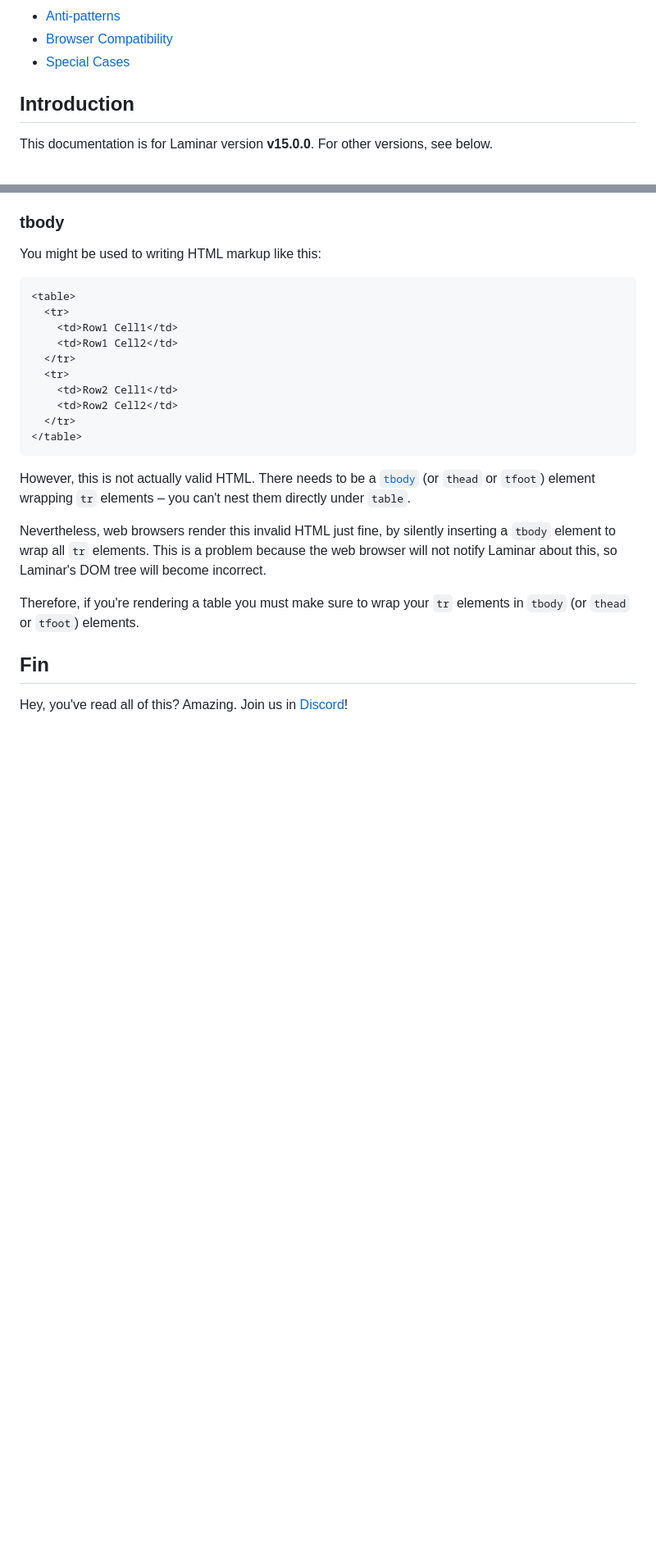
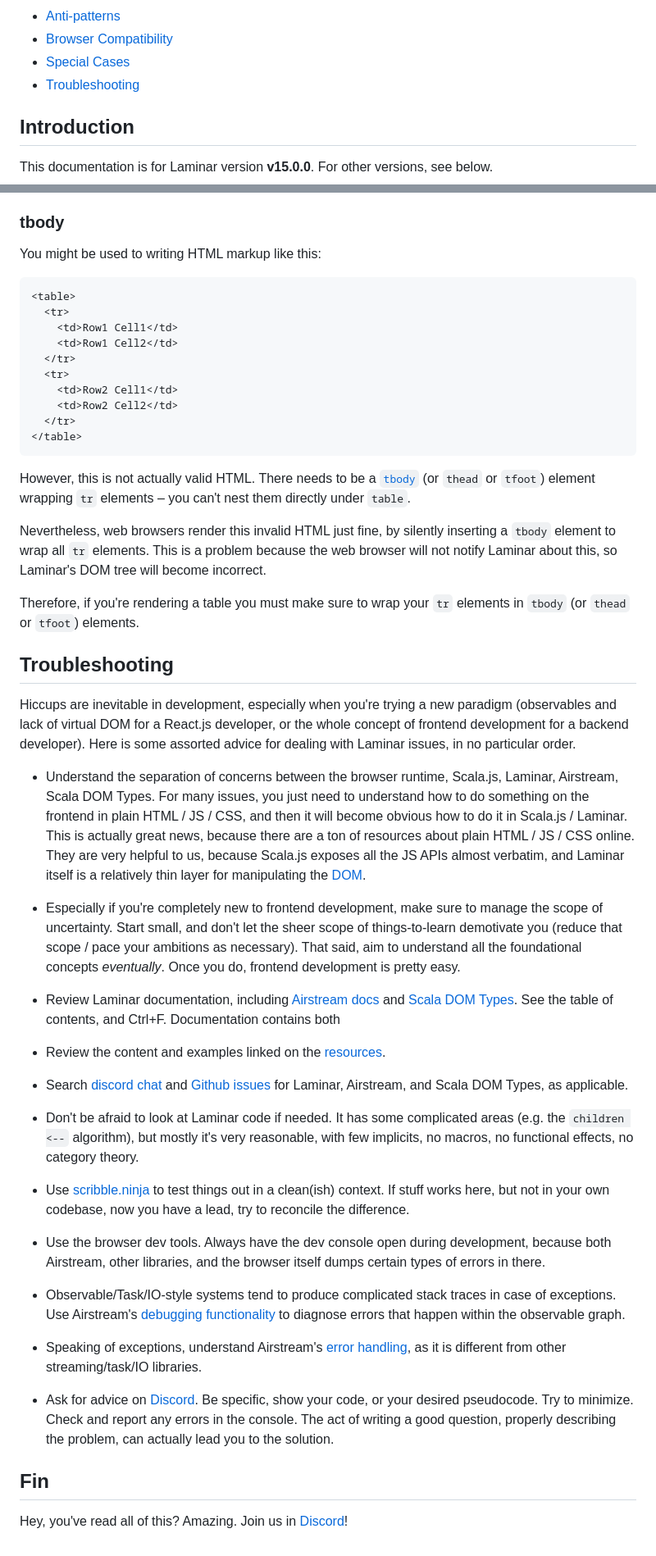
Before and after one commit to raquo/Laminar, a Markdown page: website/docs/documentation.md, 2 parts joined by grey strips. Shown at 82% size. Rendered like a GitHub page; blank space fills up the shorter version.

Commit message:
Docs: Troubleshooting section

```diff
--- a/website/docs/documentation.md
+++ b/website/docs/documentation.md
@@ -73,6 +73,7 @@ title: Documentation
 * [Anti-patterns](#anti-patterns)
 * [Browser Compatibility](#browser-compatibility)
 * [Special Cases](#special-cases)
+* [Troubleshooting](#troubleshooting)
 
 
 
@@ -2706,6 +2708,34 @@ Therefore, if you're rendering a table you must make sure to wrap your `tr` elem
 
 
 
+## Troubleshooting
+
+Hiccups are inevitable in development, especially when you're trying a new paradigm (observables and lack of virtual DOM for a React.js developer, or the whole concept of frontend development for a backend developer). Here is some assorted advice for dealing with Laminar issues, in no particular order.
+
+* Understand the separation of concerns between the browser runtime, Scala.js, Laminar, Airstream, Scala DOM Types. For many issues, you just need to understand how to do something on the frontend in plain HTML / JS / CSS, and then it will become obvious how to do it in Scala.js / Laminar. This is actually great news, because there are a ton of resources about plain HTML / JS / CSS online. They are very helpful to us, because Scala.js exposes all the JS APIs almost verbatim, and Laminar itself is a relatively thin layer for manipulating the [DOM](https://developer.mozilla.org/en-US/docs/Web/API/Document_Object_Model/Introduction).
+
+* Especially if you're completely new to frontend development, make sure to manage the scope of uncertainty. Start small, and don't let the sheer scope of things-to-learn demotivate you (reduce that scope / pace your ambitions as necessary). That said, aim to understand all the foundational concepts _eventually_. Once you do, frontend development is pretty easy.
+
+* Review Laminar documentation, including [Airstream docs](https://github.com/raquo/airstream/) and [Scala DOM Types](https://github.com/raquo/scala-dom-types). See the table of contents, and Ctrl+F. Documentation contains both
+
+* Review the content and examples linked on the [resources](https://laminar.dev/resources).
+
+* Search [discord chat](https://discord.gg/JTrUxhq7sj) and [Github issues](https://github.com/search?q=owner%3Araquo+signal+current+value&type=issues) for Laminar, Airstream, and Scala DOM Types, as applicable.
+
+* Don't be afraid to look at Laminar code if needed. It has some complicated areas (e.g. the `children <--` algorithm), but mostly it's very reasonable, with few implicits, no macros, no functional effects, no category theory.
+
+* Use [scribble.ninja](https://scribble.ninja/) to test things out in a clean(ish) context. If stuff works here, but not in your own codebase, now you have a lead, try to reconcile the difference.
+
+* Use the browser dev tools. Always have the dev console open during development, because both Airstream, other libraries, and the browser itself dumps certain types of errors in there.
+
+* Observable/Task/IO-style systems tend to produce complicated stack traces in case of exceptions. Use Airstream's [debugging functionality](https://github.com/raquo/Airstream/#debugging) to diagnose errors that happen within the observable graph.
+
+* Speaking of exceptions, understand Airstream's [error handling](https://github.com/raquo/Airstream/#error-handling), as it is different from other streaming/task/IO libraries.
+
+* Ask for advice on [Discord](https://discord.gg/JTrUxhq7sj). Be specific, show your code, or your desired pseudocode. Try to minimize. Check and report any errors in the console. The act of writing a good question, properly describing the problem, can actually lead you to the solution.
+
+
+
 ## Fin
 
 Hey, you've read all of this? Amazing. Join us in [Discord](https://discord.gg/JTrUxhq7sj)!
```
Also changed, not shown: other parts of website/docs/documentation.md (+1 -0 lines).
